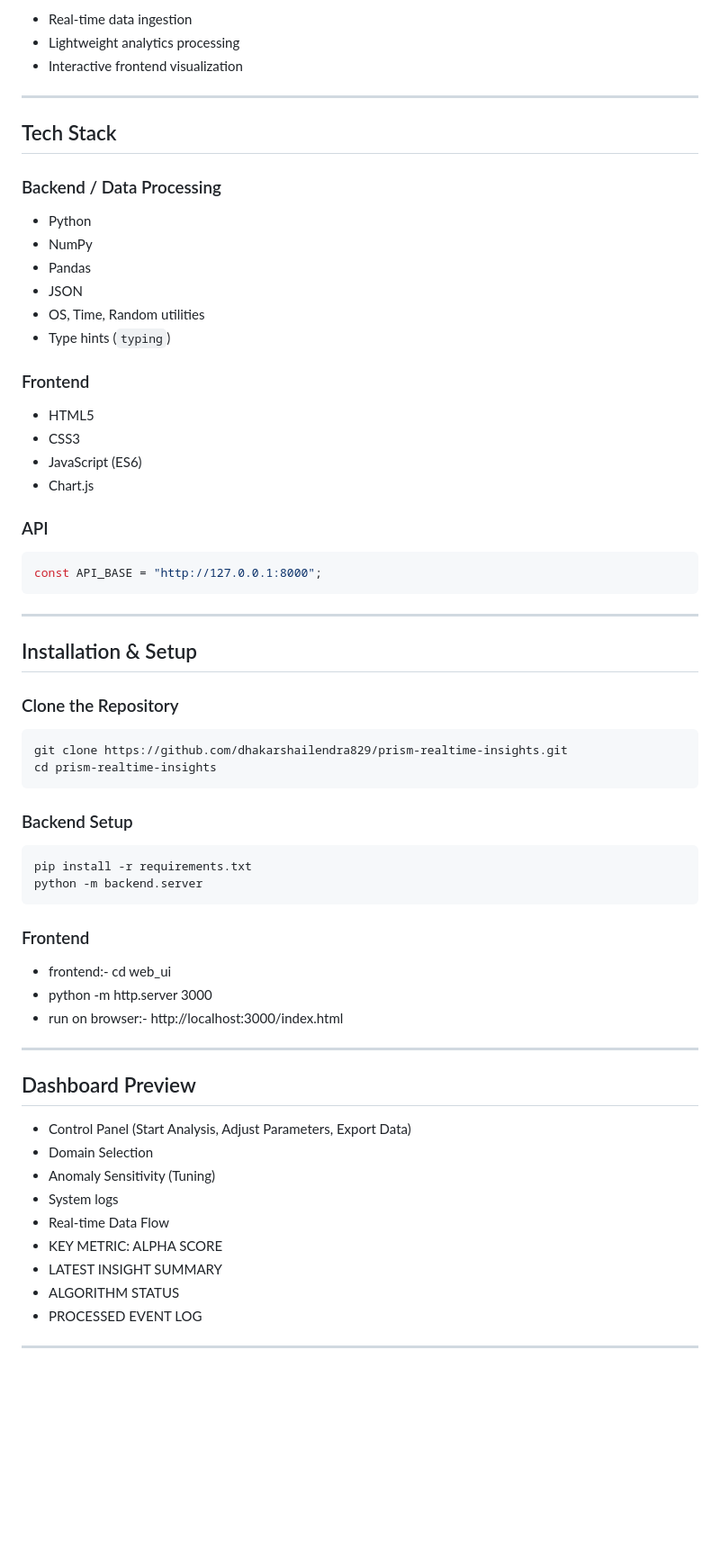
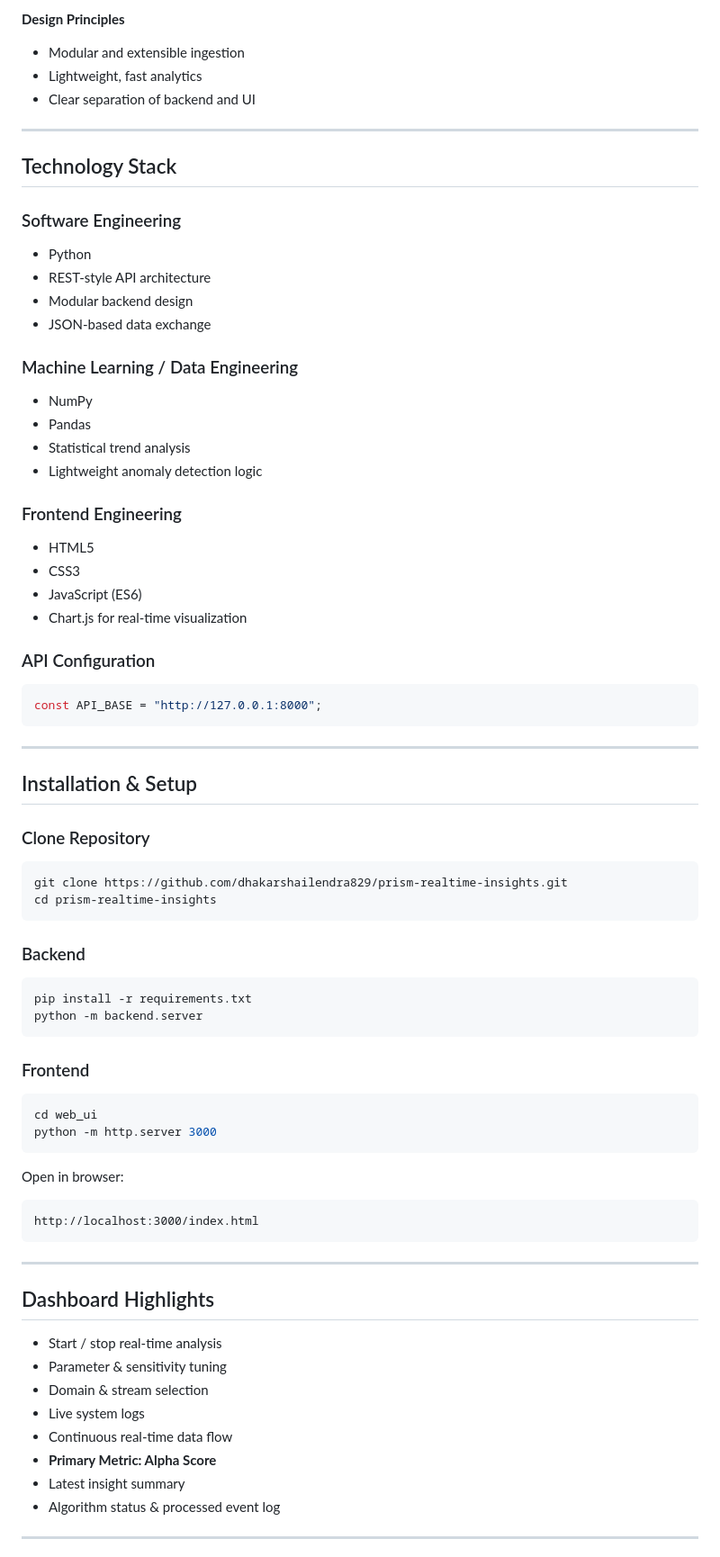
Before and after one commit to dhakarshailendra829/prism-realtime-insights, a Markdown page: README.md, the part around one of its changes. Shown at 90% size. Drawn GitHub-style; blank space fills up the shorter version.

Commit message:
Revise README for improved structure and presentation
Updated README to enhance formatting and clarity.

````diff
--- a/README.md
+++ b/README.md
@@ -53,61 +89,72 @@ Data Sources → API / Ingestion → Analytics Layer → Modulus Dashboard
 ```
-* Real‑time data ingestion
-* Lightweight analytics processing
-* Interactive frontend visualization
+
+**Design Principles**
+- Modular and extensible ingestion
+- Lightweight, fast analytics
+- Clear separation of backend and UI
 ---
 
-## Tech Stack
+## Technology Stack
 
-### Backend / Data Processing
+### Software Engineering
+- Python
+- REST-style API architecture
+- Modular backend design
+- JSON-based data exchange
 
-* Python
-* NumPy
-* Pandas
-* JSON
-* OS, Time, Random utilities
-* Type hints (`typing`)
+### Machine Learning / Data Engineering
+- NumPy
+- Pandas
+- Statistical trend analysis
+- Lightweight anomaly detection logic
 
-### Frontend
+### Frontend Engineering
+- HTML5
+- CSS3
+- JavaScript (ES6)
+- Chart.js for real-time visualization
 
-* HTML5
-* CSS3
-* JavaScript (ES6)
-* Chart.js
-
-### API
+### API Configuration
 ```js
 const API_BASE = "http://127.0.0.1:8000";
 ```
 ---
+
 ## Installation & Setup
 
-### Clone the Repository
-
+### Clone Repository
 ```bash
 git clone https://github.com/dhakarshailendra829/prism-realtime-insights.git
 cd prism-realtime-insights
 ```
-###  Backend Setup
+
+### Backend
 ```bash
 pip install -r requirements.txt
 python -m backend.server
 ```
 
 ### Frontend
-* frontend:- cd web_ui
-* python -m http.server 3000
-* run on browser:- http://localhost:3000/index.html
+```bash
+cd web_ui
+python -m http.server 3000
+```
+
+Open in browser:
+```
+http://localhost:3000/index.html
+```
 ---
 
-## Dashboard Preview
-* Control Panel (Start Analysis, Adjust Parameters, Export Data)
-* Domain Selection
-* Anomaly Sensitivity (Tuning)
-* System logs
-* Real-time Data Flow
-* KEY METRIC: ALPHA SCORE
-* LATEST INSIGHT SUMMARY
-* ALGORITHM STATUS
-* PROCESSED EVENT LOG
+## Dashboard Highlights
+
+- Start / stop real-time analysis
+- Parameter & sensitivity tuning
+- Domain & stream selection
+- Live system logs
+- Continuous real-time data flow
+- **Primary Metric: Alpha Score**
+- Latest insight summary
+- Algorithm status & processed event log
 ---
 
````
Also changed, not shown: other parts of README.md (+91 -48 lines).
